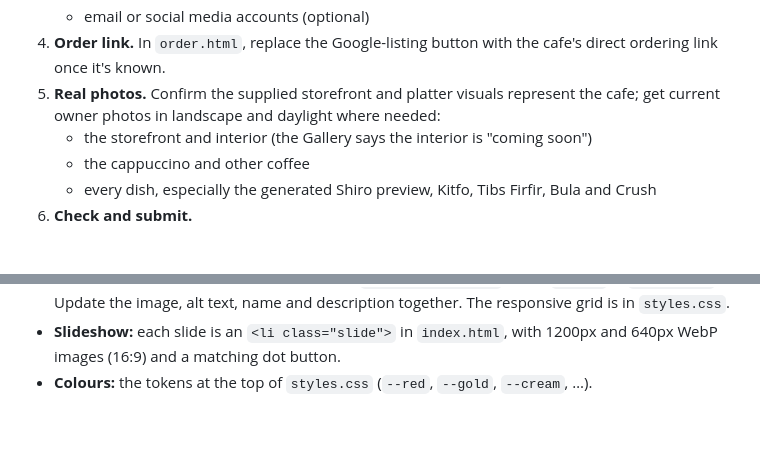
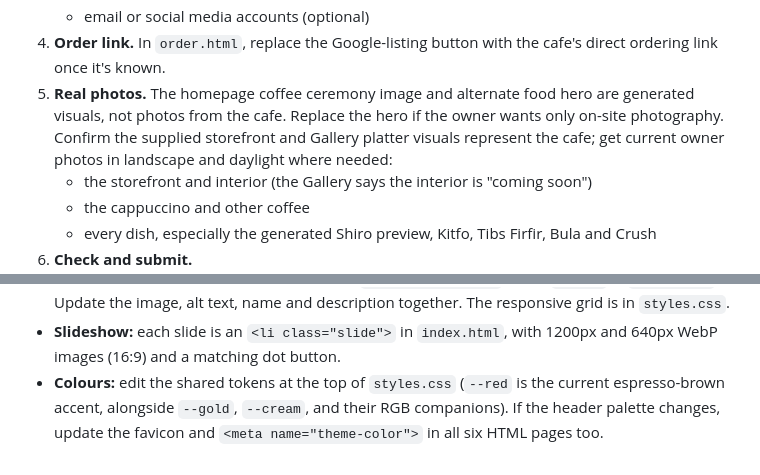
Before and after one commit to BiniyamETH/rehoboth-cafe, a Markdown page: README.md, 2 parts joined by grey strips. GitHub-like rendering; blank space fills up the shorter version.

```diff
--- a/README.md
+++ b/README.md
@@ -209,7 +213,7 @@ All listed photos are from Wikimedia Commons. Each was cropped and resized.
    - their story (optional)
    - email or social media accounts (optional)
 4. **Order link.** In `order.html`, replace the Google-listing button with the cafe's direct ordering link once it's known.
-5. **Real photos.** Confirm the supplied storefront and platter visuals represent the cafe; get current owner photos in landscape and daylight where needed:
+5. **Real photos.** The homepage coffee ceremony image and alternate food hero are generated visuals, not photos from the cafe. Replace the hero if the owner wants only on-site photography. Confirm the supplied storefront and Gallery platter visuals represent the cafe; get current owner photos in landscape and daylight where needed:
    - the storefront and interior (the Gallery says the interior is "coming soon")
    - the cappuccino and other coffee
    - every dish, especially the generated Shiro preview, Kitfo, Tibs Firfir, Bula and Crush
@@ -238,4 +242,4 @@ All listed photos are from Wikimedia Commons. Each was cropped and resized.
 - **Gallery:** each photo is an `<li class="g-item" data-cat="food|coffee|cafe">` in `gallery.html`. Credit any new photo that isn't the cafe's own.
 - **Homepage menu preview:** each card is an `<li class="card">` inside `.cards` in `index.html`. Update the image, alt text, name and description together. The responsive grid is in `styles.css`.
 - **Slideshow:** each slide is an `<li class="slide">` in `index.html`, with 1200px and 640px WebP images (16:9) and a matching dot button.
-- **Colours:** the tokens at the top of `styles.css` (`--red`, `--gold`, `--cream`, …).
+- **Colours:** edit the shared tokens at the top of `styles.css` (`--red` is the current espresso-brown accent, alongside `--gold`, `--cream`, and their RGB companions). If the header palette changes, update the favicon and `<meta name="theme-color">` in all six HTML pages too.
```
Also changed, not shown: other parts of README.md (+28 -24 lines).
